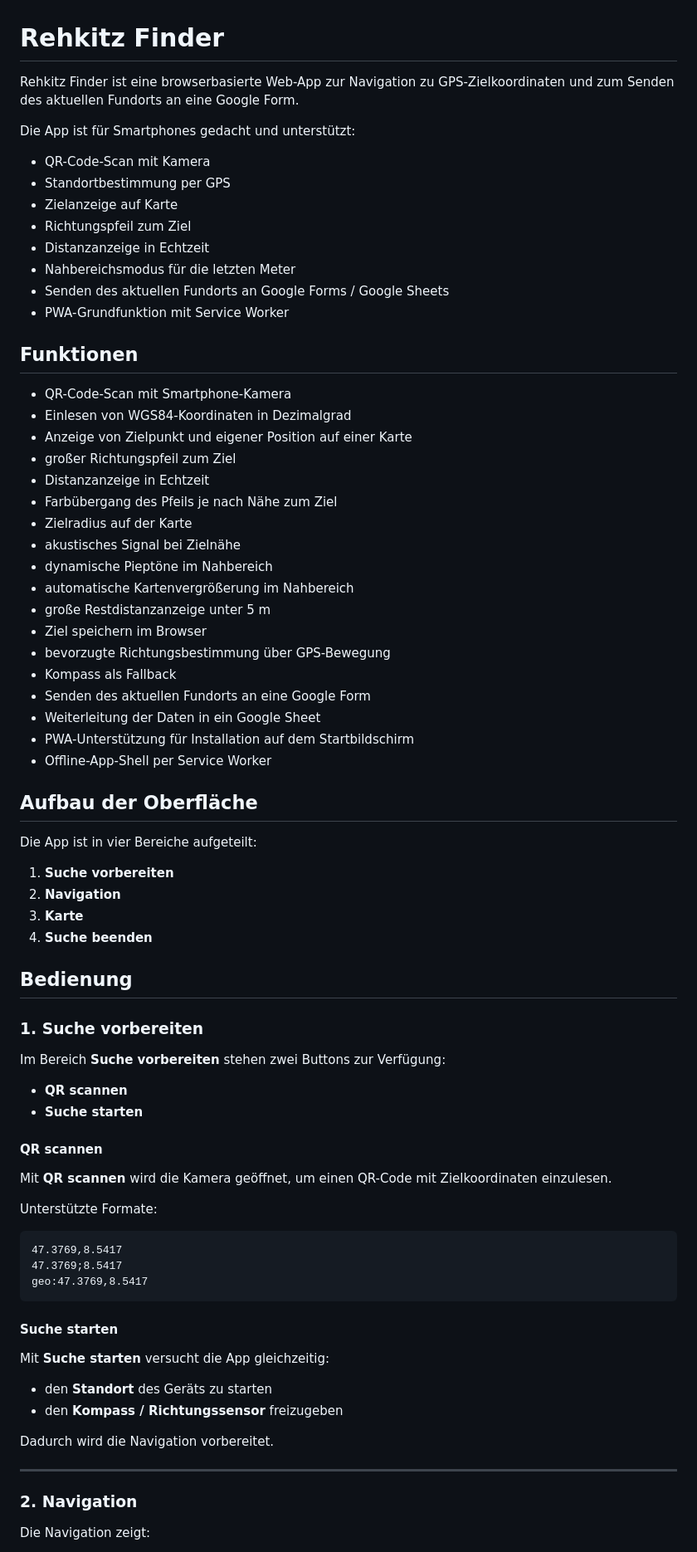
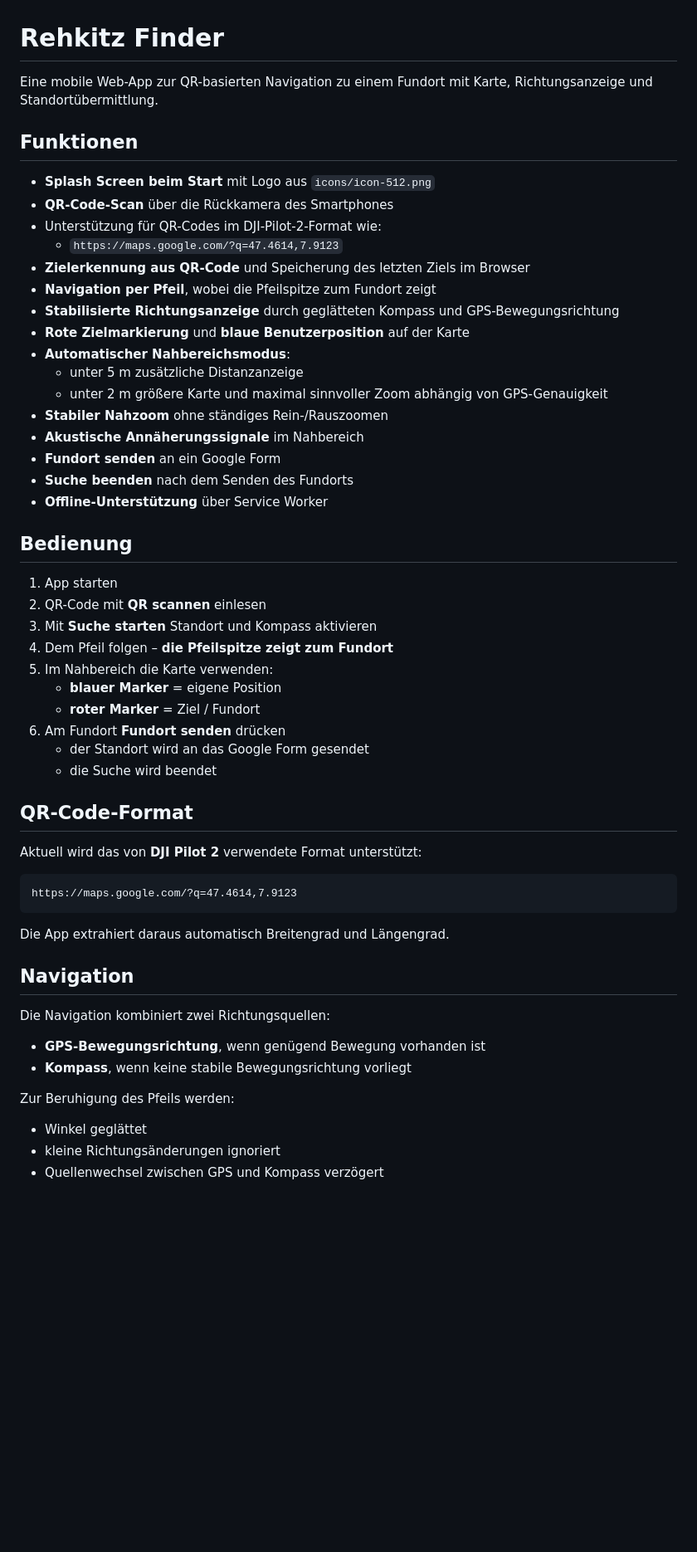
Before and after one commit to markrickenbacher/Rehkitz-Finder, a Markdown page: README.md, the part around the change printed below. Shown: that part at 83% size. GitHub-like rendering; blank space fills up the shorter version.

````diff
--- a/README.md
+++ b/README.md
@@ -1,78 +1,59 @@
 # Rehkitz Finder
 
-Rehkitz Finder ist eine browserbasierte Web-App zur Navigation zu GPS-Zielkoordinaten und zum Senden des aktuellen Fundorts an eine Google Form.
-
-Die App ist für Smartphones gedacht und unterstützt:
-- QR-Code-Scan mit Kamera
-- Standortbestimmung per GPS
-- Zielanzeige auf Karte
-- Richtungspfeil zum Ziel
-- Distanzanzeige in Echtzeit
-- Nahbereichsmodus für die letzten Meter
-- Senden des aktuellen Fundorts an Google Forms / Google Sheets
-- PWA-Grundfunktion mit Service Worker
+Eine mobile Web-App zur QR-basierten Navigation zu einem Fundort mit Karte, Richtungsanzeige und Standortübermittlung.
 
 ## Funktionen
 
-- QR-Code-Scan mit Smartphone-Kamera
-- Einlesen von WGS84-Koordinaten in Dezimalgrad
-- Anzeige von Zielpunkt und eigener Position auf einer Karte
-- großer Richtungspfeil zum Ziel
-- Distanzanzeige in Echtzeit
-- Farbübergang des Pfeils je nach Nähe zum Ziel
-- Zielradius auf der Karte
-- akustisches Signal bei Zielnähe
-- dynamische Pieptöne im Nahbereich
-- automatische Kartenvergrößerung im Nahbereich
-- große Restdistanzanzeige unter 5 m
-- Ziel speichern im Browser
-- bevorzugte Richtungsbestimmung über GPS-Bewegung
-- Kompass als Fallback
-- Senden des aktuellen Fundorts an eine Google Form
-- Weiterleitung der Daten in ein Google Sheet
-- PWA-Unterstützung für Installation auf dem Startbildschirm
-- Offline-App-Shell per Service Worker
-
-## Aufbau der Oberfläche
-
-Die App ist in vier Bereiche aufgeteilt:
-
-1. **Suche vorbereiten**
-2. **Navigation**
-3. **Karte**
-4. **Suche beenden**
+- **Splash Screen beim Start** mit Logo aus `icons/icon-512.png`
+- **QR-Code-Scan** über die Rückkamera des Smartphones
+- Unterstützung für QR-Codes im DJI-Pilot-2-Format wie:
+  - `https://maps.google.com/?q=47.4614,7.9123`
+- **Zielerkennung aus QR-Code** und Speicherung des letzten Ziels im Browser
+- **Navigation per Pfeil**, wobei die Pfeilspitze zum Fundort zeigt
+- **Stabilisierte Richtungsanzeige** durch geglätteten Kompass und GPS-Bewegungsrichtung
+- **Rote Zielmarkierung** und **blaue Benutzerposition** auf der Karte
+- **Automatischer Nahbereichsmodus**:
+  - unter 5 m zusätzliche Distanzanzeige
+  - unter 2 m größere Karte und maximal sinnvoller Zoom abhängig von GPS-Genauigkeit
+- **Stabiler Nahzoom** ohne ständiges Rein-/Rauszoomen
+- **Akustische Annäherungssignale** im Nahbereich
+- **Fundort senden** an ein Google Form
+- **Suche beenden** nach dem Senden des Fundorts
+- **Offline-Unterstützung** über Service Worker
 
 ## Bedienung
 
-### 1. Suche vorbereiten
+1. App starten
+2. QR-Code mit **QR scannen** einlesen
+3. Mit **Suche starten** Standort und Kompass aktivieren
+4. Dem Pfeil folgen – **die Pfeilspitze zeigt zum Fundort**
+5. Im Nahbereich die Karte verwenden:
+   - **blauer Marker** = eigene Position
+   - **roter Marker** = Ziel / Fundort
+6. Am Fundort **Fundort senden** drücken
+   - der Standort wird an das Google Form gesendet
+   - die Suche wird beendet
 
-Im Bereich **Suche vorbereiten** stehen zwei Buttons zur Verfügung:
+## QR-Code-Format
 
-- **QR scannen**
-- **Suche starten**
-
-#### QR scannen
-Mit **QR scannen** wird die Kamera geöffnet, um einen QR-Code mit Zielkoordinaten einzulesen.
-
-Unterstützte Formate:
+Aktuell wird das von **DJI Pilot 2** verwendete Format unterstützt:
 
 ```text
-47.3769,8.5417
-47.3769;8.5417
-geo:47.3769,8.5417
+https://maps.google.com/?q=47.4614,7.9123
 ```
 
-#### Suche starten
-Mit **Suche starten** versucht die App gleichzeitig:
+Die App extrahiert daraus automatisch Breitengrad und Längengrad.
 
-- den **Standort** des Geräts zu starten
-- den **Kompass / Richtungssensor** freizugeben
+## Navigation
 
-Dadurch wird die Navigation vorbereitet.
+Die Navigation kombiniert zwei Richtungsquellen:
 
----
+- **GPS-Bewegungsrichtung**, wenn genügend Bewegung vorhanden ist
+- **Kompass**, wenn keine stabile Bewegungsrichtung vorliegt
 
-### 2. Navigation
+Zur Beruhigung des Pfeils werden:
 
-Die Navigation zeigt:
+- Winkel geglättet
+- kleine Richtungsänderungen ignoriert
+- Quellenwechsel zwischen GPS und Kompass verzögert
 
````
Also changed, not shown: other parts of README.md (+53 -184 lines).
